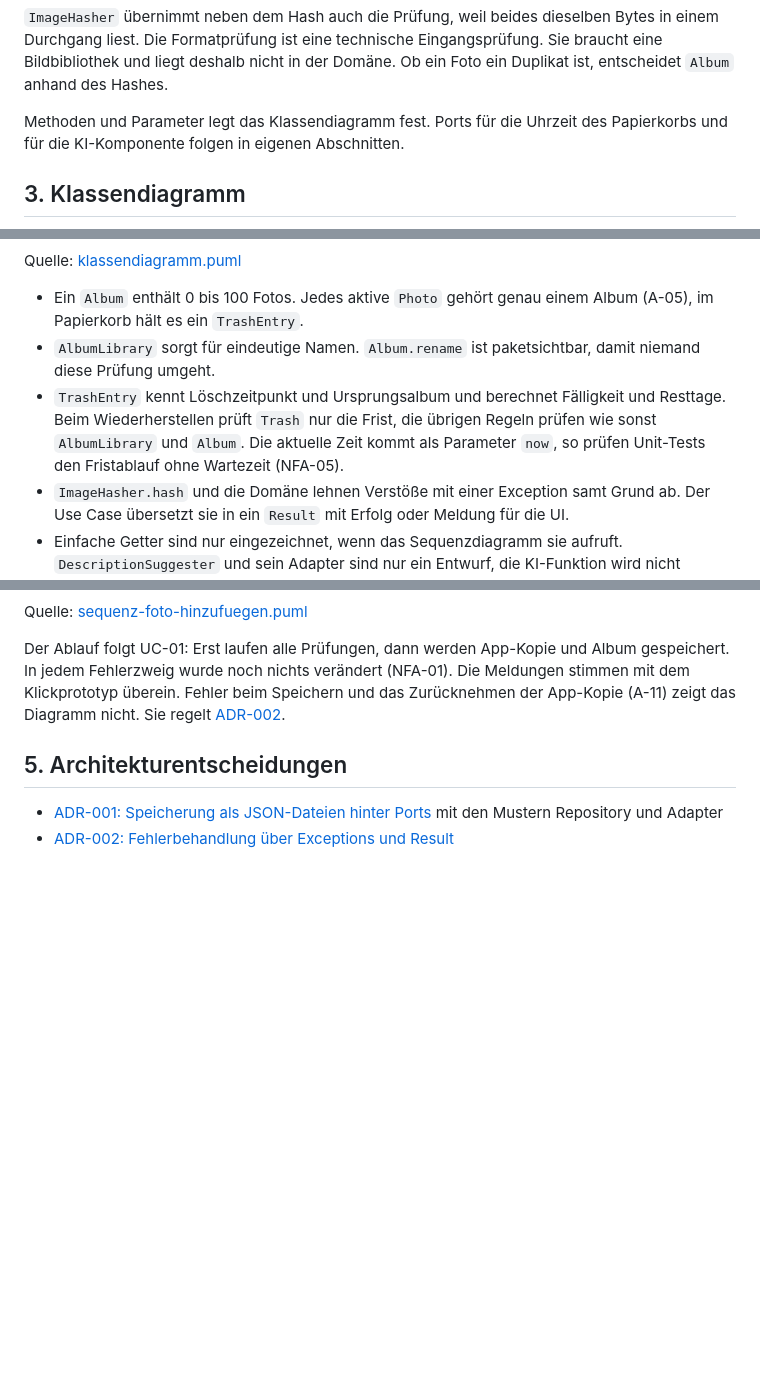
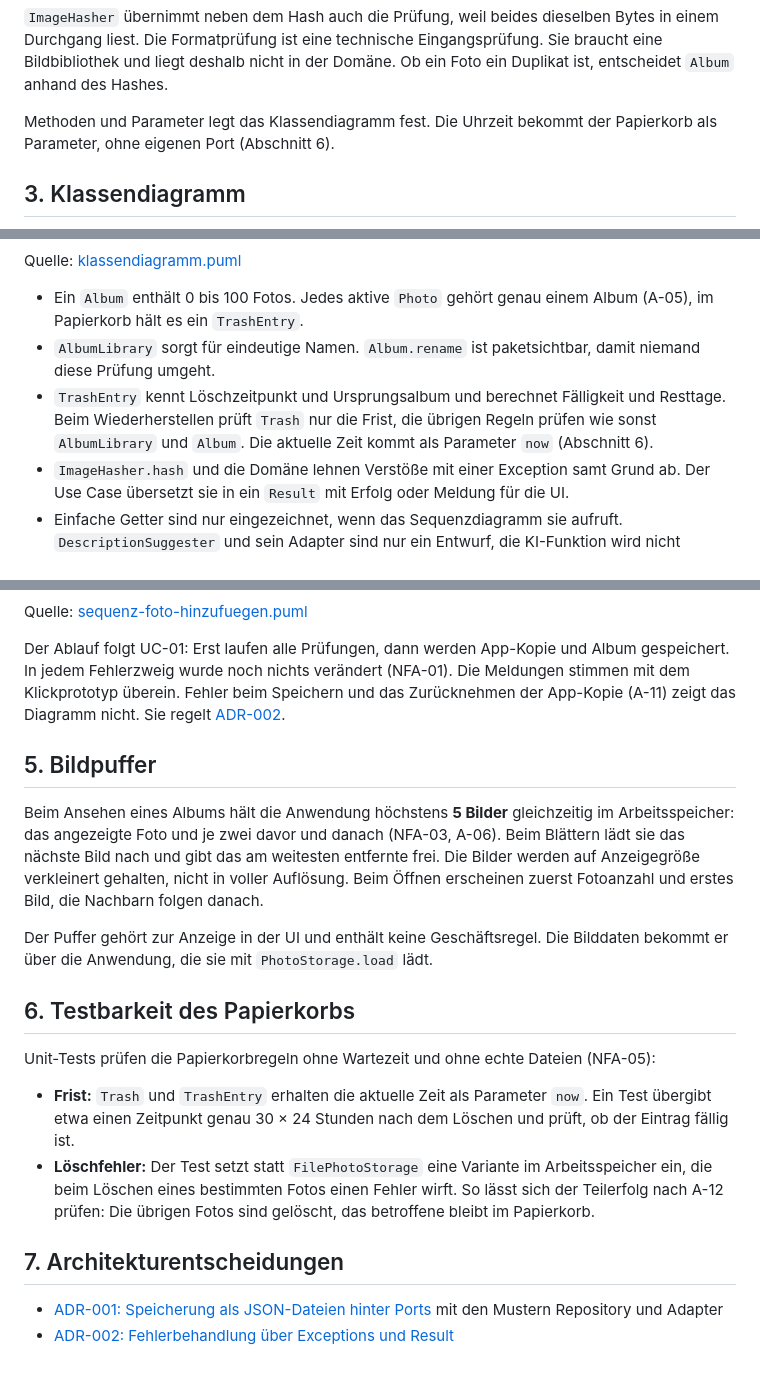
Before and after one commit to felix-henry/photo-album-projekt, a Markdown page: ARCHITECTURE.md, 3 parts joined by grey strips. GitHub-like rendering; blank space fills up the shorter version.

Commit message:
docs(block-3): Bildpuffer und Testbarkeit des Papierkorbs festlegen (#25)

```diff
--- a/ARCHITECTURE.md
+++ b/ARCHITECTURE.md
@@ -57,7 +57,7 @@ Die Anwendung erreicht Dateien nur über vier Ports. Sie sind Interfaces im Pake
 
 `ImageHasher` übernimmt neben dem Hash auch die Prüfung, weil beides dieselben Bytes in einem Durchgang liest. Die Formatprüfung ist eine technische Eingangsprüfung. Sie braucht eine Bildbibliothek und liegt deshalb nicht in der Domäne. Ob ein Foto ein Duplikat ist, entscheidet `Album` anhand des Hashes.
 
-Methoden und Parameter legt das Klassendiagramm fest. Ports für die Uhrzeit des Papierkorbs und für die KI-Komponente folgen in eigenen Abschnitten.
+Methoden und Parameter legt das Klassendiagramm fest. Die Uhrzeit bekommt der Papierkorb als Parameter, ohne eigenen Port (Abschnitt 6).
 
 ## 3. Klassendiagramm
 
@@ -67,7 +67,7 @@ Quelle: [klassendiagramm.puml](docs/design/klassendiagramm.puml)
 
 - Ein `Album` enthält 0 bis 100 Fotos. Jedes aktive `Photo` gehört genau einem Album (A-05), im Papierkorb hält es ein `TrashEntry`.
 - `AlbumLibrary` sorgt für eindeutige Namen. `Album.rename` ist paketsichtbar, damit niemand diese Prüfung umgeht.
-- `TrashEntry` kennt Löschzeitpunkt und Ursprungsalbum und berechnet Fälligkeit und Resttage. Beim Wiederherstellen prüft `Trash` nur die Frist, die übrigen Regeln prüfen wie sonst `AlbumLibrary` und `Album`. Die aktuelle Zeit kommt als Parameter `now`, so prüfen Unit-Tests den Fristablauf ohne Wartezeit (NFA-05).
+- `TrashEntry` kennt Löschzeitpunkt und Ursprungsalbum und berechnet Fälligkeit und Resttage. Beim Wiederherstellen prüft `Trash` nur die Frist, die übrigen Regeln prüfen wie sonst `AlbumLibrary` und `Album`. Die aktuelle Zeit kommt als Parameter `now` (Abschnitt 6).
 - `ImageHasher.hash` und die Domäne lehnen Verstöße mit einer Exception samt Grund ab. Der Use Case übersetzt sie in ein `Result` mit Erfolg oder Meldung für die UI.
 - Einfache Getter sind nur eingezeichnet, wenn das Sequenzdiagramm sie aufruft. `DescriptionSuggester` und sein Adapter sind nur ein Entwurf, die KI-Funktion wird nicht umgesetzt.
 
@@ -79,7 +79,20 @@ Quelle: [sequenz-foto-hinzufuegen.puml](docs/design/sequenz-foto-hinzufuegen.pum
 
 Der Ablauf folgt UC-01: Erst laufen alle Prüfungen, dann werden App-Kopie und Album gespeichert. In jedem Fehlerzweig wurde noch nichts verändert (NFA-01). Die Meldungen stimmen mit dem Klickprototyp überein. Fehler beim Speichern und das Zurücknehmen der App-Kopie (A-11) zeigt das Diagramm nicht. Sie regelt [ADR-002](docs/adr/ADR-002-fehlerbehandlung.md).
 
-## 5. Architekturentscheidungen
+## 5. Bildpuffer
+
+Beim Ansehen eines Albums hält die Anwendung höchstens **5 Bilder** gleichzeitig im Arbeitsspeicher: das angezeigte Foto und je zwei davor und danach (NFA-03, A-06). Beim Blättern lädt sie das nächste Bild nach und gibt das am weitesten entfernte frei. Die Bilder werden auf Anzeigegröße verkleinert gehalten, nicht in voller Auflösung. Beim Öffnen erscheinen zuerst Fotoanzahl und erstes Bild, die Nachbarn folgen danach.
+
+Der Puffer gehört zur Anzeige in der UI und enthält keine Geschäftsregel. Die Bilddaten bekommt er über die Anwendung, die sie mit `PhotoStorage.load` lädt.
+
+## 6. Testbarkeit des Papierkorbs
+
+Unit-Tests prüfen die Papierkorbregeln ohne Wartezeit und ohne echte Dateien (NFA-05):
+
+- **Frist:** `Trash` und `TrashEntry` erhalten die aktuelle Zeit als Parameter `now`. Ein Test übergibt etwa einen Zeitpunkt genau 30 × 24 Stunden nach dem Löschen und prüft, ob der Eintrag fällig ist.
+- **Löschfehler:** Der Test setzt statt `FilePhotoStorage` eine Variante im Arbeitsspeicher ein, die beim Löschen eines bestimmten Fotos einen Fehler wirft. So lässt sich der Teilerfolg nach A-12 prüfen: Die übrigen Fotos sind gelöscht, das betroffene bleibt im Papierkorb.
+
+## 7. Architekturentscheidungen
 
 - [ADR-001: Speicherung als JSON-Dateien hinter Ports](docs/adr/ADR-001-speicherung.md) mit den Mustern Repository und Adapter
 - [ADR-002: Fehlerbehandlung über Exceptions und Result](docs/adr/ADR-002-fehlerbehandlung.md)
```
Also changed, not shown: REQUIREMENTS.md (+1 -1 lines), ROADMAP.md (+2 -2 lines).
